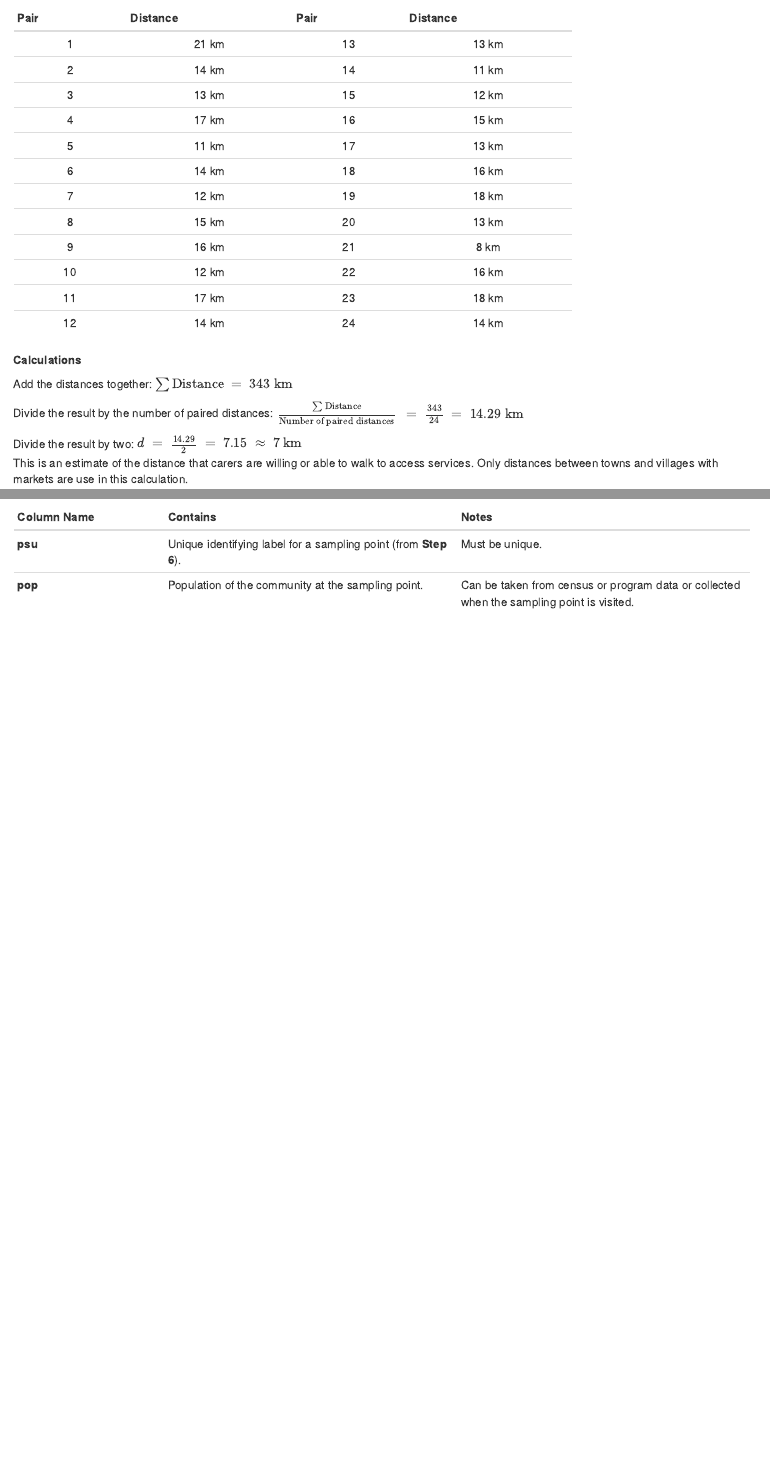
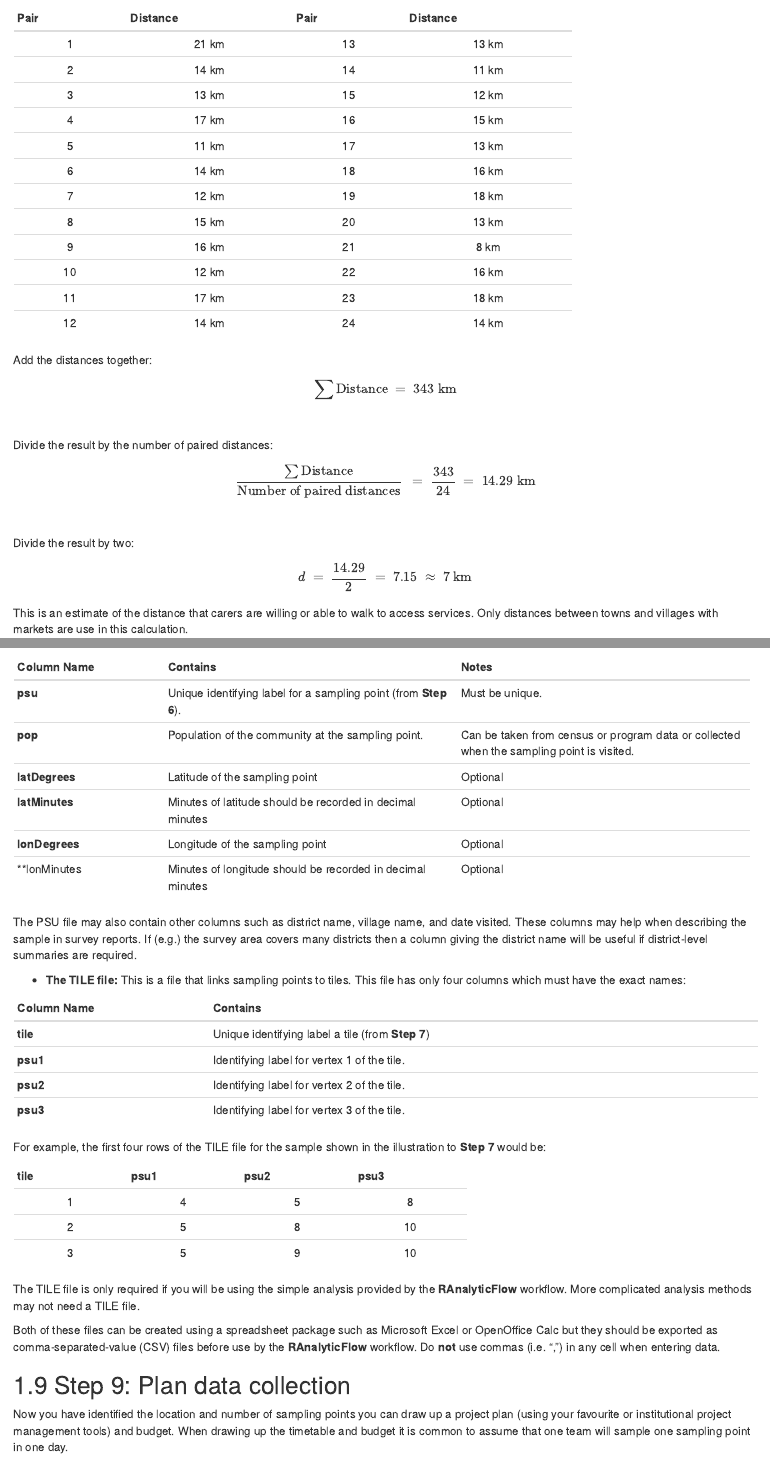
Before and after one commit to validmeasures/liberiaS3M, an R Markdown document (03-firststage.Rmd): the page in a window 1100 px wide, from 2790 px down, and a second part further down, joined at a grey line. Rendered offline with R 4.5, knitr and Pandoc, with nearby package versions; drawn as R Markdown's standard HTML page in place of the format the file asks for; some code elsewhere in the file could not run offline.

Commit message:
update firststage.Rmd

````diff
--- a/03-firststage.Rmd
+++ b/03-firststage.Rmd
@@ -180,5 +180,4 @@ S3M surveys have been done using a wide range (i.e. from $d ~ = ~ 8 ~ \text{km}$
 | 12       | 14 km         | 24       | 14 km         |
 +----------+---------------+----------+---------------+
 
-```{block2, type = "rmdnote"}
-**Calculations**
+```{block2, type = "rmdcalc"}
@@ -369,3 +377,49 @@ To analyse and map data you will need to create two files:
 |                    | sampling point.                        | data or collected when the sampling    |
 |                    |                                        | point is visited.                      |
 +--------------------+----------------------------------------+----------------------------------------+
+| **latDegrees**     | Latitude of the sampling point         | Optional                               |
++--------------------+----------------------------------------+----------------------------------------+
+| **latMinutes**     | Minutes of latitude should be recorded | Optional                               |
+|                    | in decimal minutes                     |                                        |
++--------------------+----------------------------------------+----------------------------------------+
+| **lonDegrees**     | Longitude of the sampling point        | Optional                               |
++--------------------+----------------------------------------+----------------------------------------+
+| **lonMinutes       | Minutes of longitude should be recorded| Optional                               |
+|                    | in decimal minutes                     |                                        |
++--------------------+----------------------------------------+----------------------------------------+
+
+The PSU file may also contain other columns such as district name, village name, and date visited. These columns may help when describing the sample in survey reports. If (e.g.) the survey area covers many districts then a column giving the district name will be useful if district-level summaries are required.
+
+* **The TILE file:** This is a file that links sampling points to tiles. This file has only four columns which must have the exact names:
+
++--------------------+----------------------------------------------------------+
+| **Column Name**    | **Contains**                                             |
++====================+==========================================================+
+| **tile**           | Unique identifying label a tile (from **Step 7**)        |
++--------------------+----------------------------------------------------------+
+| **psu1**           | Identifying label for vertex 1 of the tile.              |
++--------------------+----------------------------------------------------------+
+| **psu2**           |  Identifying label for vertex 2 of the tile.             |
++--------------------+----------------------------------------------------------+
+| **psu3**           |  Identifying label for vertex 3 of the tile.             |
++--------------------+----------------------------------------------------------+
+
+For example, the first four rows of the TILE file for the sample shown in the illustration to **Step 7** would be:
+
++----------+----------+----------+----------+
+| **tile** | **psu1** | **psu2** | **psu3** |
++:========:+:========:+:========:+:========:+
+| 1        | 4        | 5        | 8        |
++----------+----------+----------+----------+
+| 2        | 5        | 8        | 10       |
++----------+----------+----------+----------+
+| 3        | 5        | 9        | 10       |
++----------+----------+----------+----------+
+
+The TILE file is only required if you will be using the simple analysis provided by the **RAnalyticFlow** workflow. More complicated analysis methods may not need a TILE file.
+
+Both of these files can be created using a spreadsheet package such as Microsoft Excel or OpenOffice Calc but they should be exported as comma-separated-value (CSV) files before use by the **RAnalyticFlow** workflow. Do **not** use commas (i.e. “,”) in any cell when entering data.
+
+## Step 9: Plan data collection
+
+Now you have identified the location and number of sampling points you can draw up a project plan (using your favourite or institutional project management tools) and budget. When drawing up the timetable and budget it is common to assume that one team will sample one sampling point in one day.
````
Also changed, not shown: 03-firststage.Rmd (15 more changed lines).
